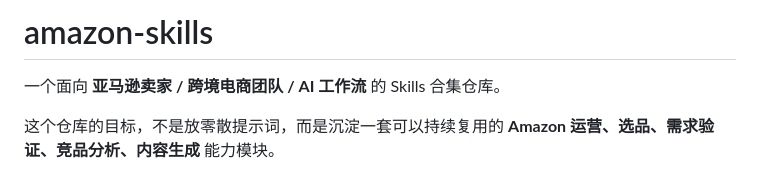
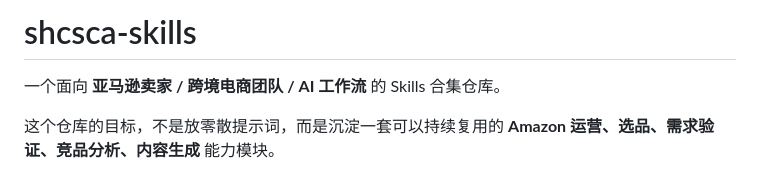
Before and after one commit to SHCSCA/shcsca-skills, a Markdown page: README.md, the part around the change. GitHub-like rendering.

```diff
--- a/README.md
+++ b/README.md
@@ -1,4 +1,4 @@
-# amazon-skills
+# shcsca-skills
 
 一个面向 **亚马逊卖家 / 跨境电商团队 / AI 工作流** 的 Skills 合集仓库。
 
```
